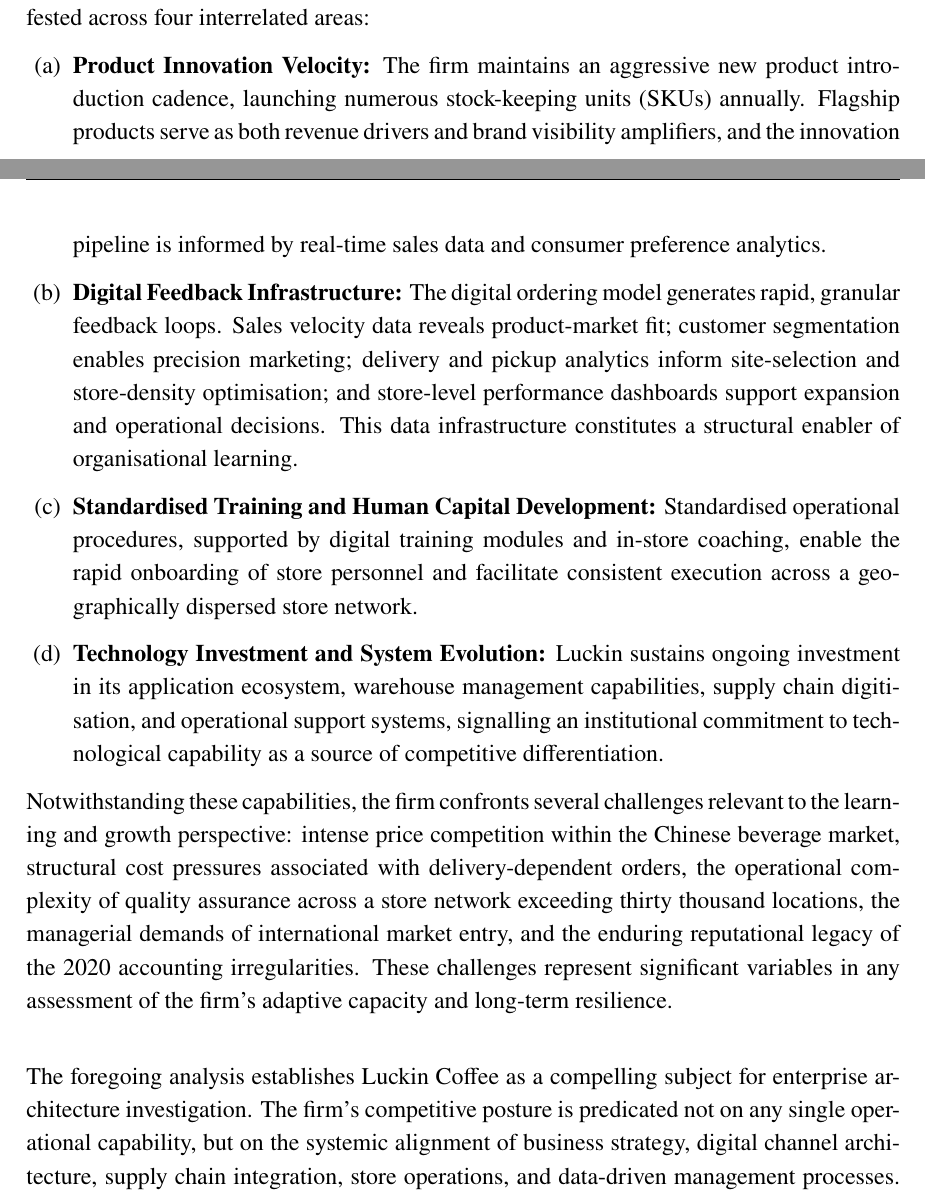
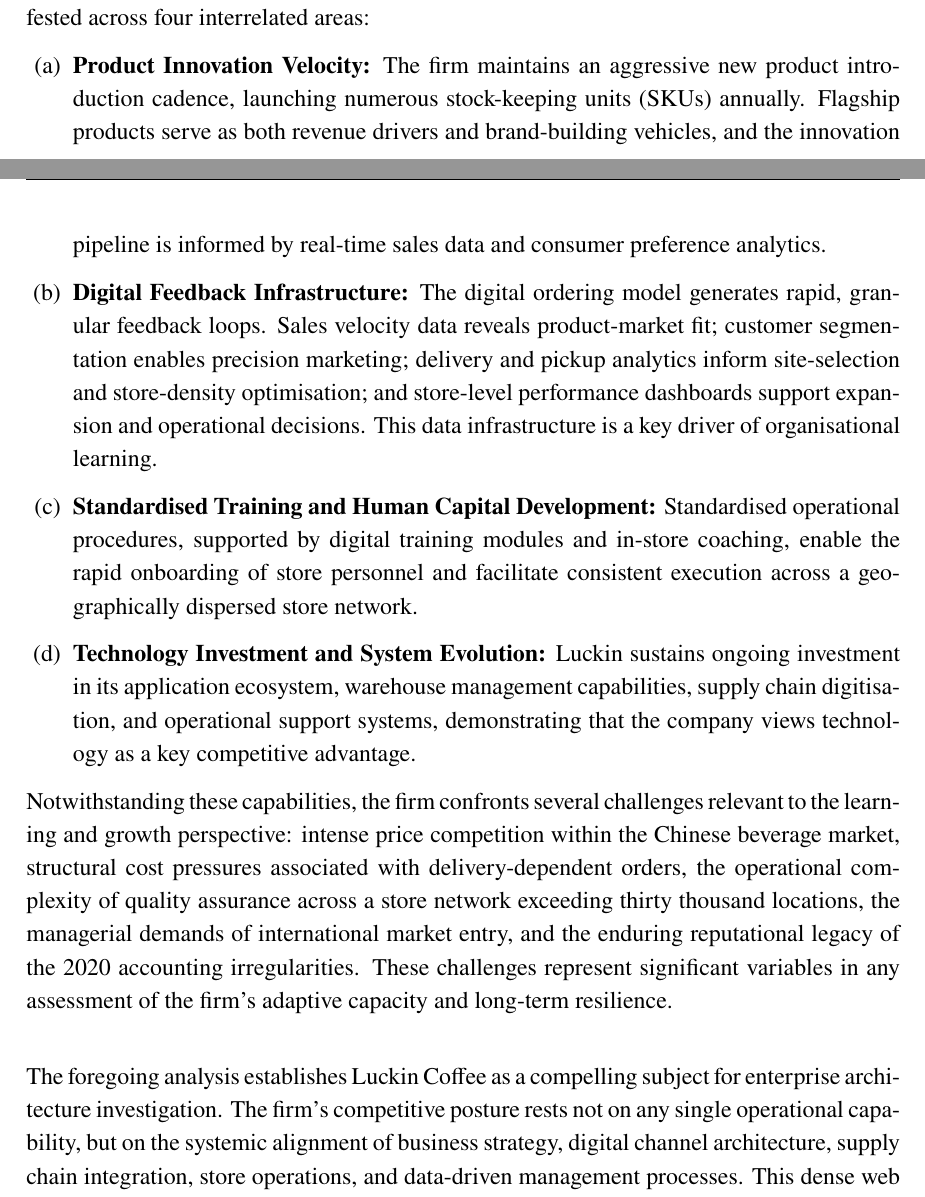
Before and after one commit to krustd/EA_Class, a LaTeX document (Seminar1/Seminar1.tex): two parts of pages 7 and 8 of 8, joined at a grey line, cut so that both start at the same text. Compiled offline with XeLaTeX.

Commit message:
Reduce AI-flavored language: simplify diction, replace jargon with natural academic English

```diff
--- a/Seminar1/Seminar1.tex
+++ b/Seminar1/Seminar1.tex
@@ -230,10 +230,10 @@
 The learning and growth dimension captures the organisation's capacity for continuous improvement, innovation, and adaptive change. Luckin's capabilities in this domain are manifested across four interrelated areas:
 
 \begin{enumerate}[leftmargin=*,label=(\alph*)]
-  \item \textbf{Product Innovation Velocity:} The firm maintains an aggressive new product introduction cadence, launching numerous stock-keeping units (SKUs) annually. Flagship products serve as both revenue drivers and brand visibility amplifiers, and the innovation pipeline is informed by real-time sales data and consumer preference analytics.
-  \item \textbf{Digital Feedback Infrastructure:} The digital ordering model generates rapid, granular feedback loops. Sales velocity data reveals product-market fit; customer segmentation enables precision marketing; delivery and pickup analytics inform site-selection and store-density optimisation; and store-level performance dashboards support expansion and operational decisions. This data infrastructure constitutes a structural enabler of organisational learning.
+  \item \textbf{Product Innovation Velocity:} The firm maintains an aggressive new product introduction cadence, launching numerous stock-keeping units (SKUs) annually. Flagship products serve as both revenue drivers and brand-building vehicles, and the innovation pipeline is informed by real-time sales data and consumer preference analytics.
+  \item \textbf{Digital Feedback Infrastructure:} The digital ordering model generates rapid, granular feedback loops. Sales velocity data reveals product-market fit; customer segmentation enables precision marketing; delivery and pickup analytics inform site-selection and store-density optimisation; and store-level performance dashboards support expansion and operational decisions. This data infrastructure is a key driver of organisational learning.
   \item \textbf{Standardised Training and Human Capital Development:} Standardised operational procedures, supported by digital training modules and in-store coaching, enable the rapid onboarding of store personnel and facilitate consistent execution across a geographically dispersed store network.
-  \item \textbf{Technology Investment and System Evolution:} Luckin sustains ongoing investment in its application ecosystem, warehouse management capabilities, supply chain digitisation, and operational support systems, signalling an institutional commitment to technological capability as a source of competitive differentiation.
+  \item \textbf{Technology Investment and System Evolution:} Luckin sustains ongoing investment in its application ecosystem, warehouse management capabilities, supply chain digitisation, and operational support systems, demonstrating that the company views technology as a key competitive advantage.
 \end{enumerate}
 
 Notwithstanding these capabilities, the firm confronts several challenges relevant to the learning and growth perspective: intense price competition within the Chinese beverage market, structural cost pressures associated with delivery-dependent orders, the operational complexity of quality assurance across a store network exceeding thirty thousand locations, the managerial demands of international market entry, and the enduring reputational legacy of the 2020 accounting irregularities. These challenges represent significant variables in any assessment of the firm's adaptive capacity and long-term resilience.
@@ -241,6 +241,6 @@
 % =================== CLOSING REMARK ===================
 \vspace{0.5cm}
 \noindent
-The foregoing analysis establishes Luckin Coffee as a compelling subject for enterprise architecture investigation. The firm's competitive posture is predicated not on any single operational capability, but on the systemic alignment of business strategy, digital channel architecture, supply chain integration, store operations, and data-driven management processes. This dense web of interdependencies between strategic intent and technological execution provides fertile ground for subsequent architectural modelling and database design inquiry.
+The foregoing analysis establishes Luckin Coffee as a compelling subject for enterprise architecture investigation. The firm's competitive posture rests not on any single operational capability, but on the systemic alignment of business strategy, digital channel architecture, supply chain integration, store operations, and data-driven management processes. This dense web of interdependencies between strategic intent and technological execution provides fertile ground for subsequent architectural modelling and database design inquiry.
 
 \end{document}
```
Also changed, not shown: Seminar1/Seminar1.pdf, Seminar1/Seminar1.tex (12 more changed lines).
